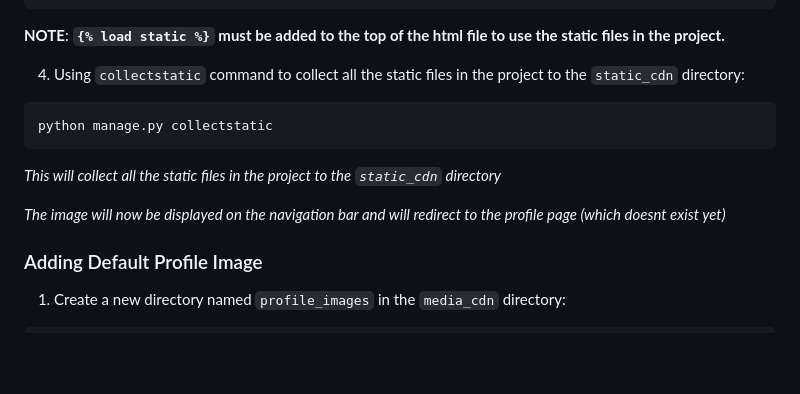
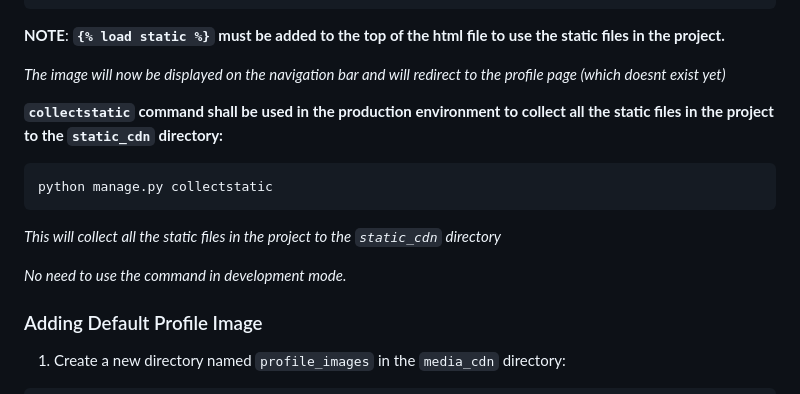
Before and after one commit to svvoii/custom_user_model, a Markdown page: README.md, the part around the change. GitHub-like rendering; blank space fills up the shorter version.

````diff
--- a/README.md
+++ b/README.md
@@ -291,7 +291,9 @@ For example adding the image to the `layout.html` file as a link to the profile
 
 **NOTE**: **`{% load static %}` must be added to the top of the html file to use the static files in the project.**
 
-4. Using `collectstatic` command to collect all the static files in the project to the `static_cdn` directory:
+*The image will now be displayed on the navigation bar and will redirect to the profile page (which doesnt exist yet)*
+
+**`collectstatic` command shall be used in the production environment to collect all the static files in the project to the `static_cdn` directory:**
 
 ```bash
 python manage.py collectstatic
@@ -299,7 +301,7 @@ python manage.py collectstatic
 
 *This will collect all the static files in the project to the `static_cdn` directory*
 
-*The image will now be displayed on the navigation bar and will redirect to the profile page (which doesnt exist yet)*
+*No need to use the command in development mode.*
 
 
 ### Adding Default Profile Image
````
